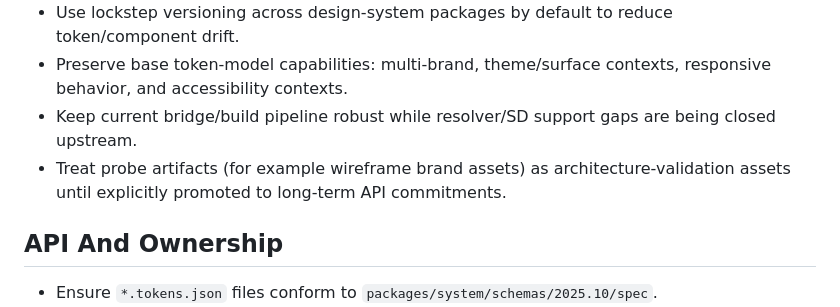
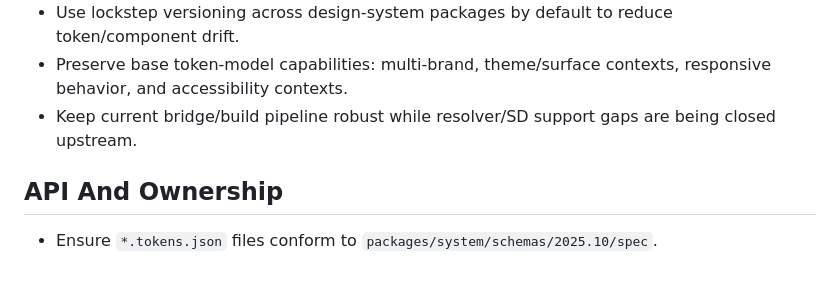
Before and after one commit to measuredco/calibrate, a Markdown page: docs/CONSTRAINTS.md, the part around the change. Rendered like a GitHub page; blank space fills up the shorter version.

```diff
--- a/docs/CONSTRAINTS.md
+++ b/docs/CONSTRAINTS.md
@@ -15,7 +15,6 @@ Resolver adapter details live in `packages/system/scripts/README.md`.
 - Use lockstep versioning across design-system packages by default to reduce token/component drift.
 - Preserve base token-model capabilities: multi-brand, theme/surface contexts, responsive behavior, and accessibility contexts.
 - Keep current bridge/build pipeline robust while resolver/SD support gaps are being closed upstream.
-- Treat probe artifacts (for example wireframe brand assets) as architecture-validation assets until explicitly promoted to long-term API commitments.
 
 ## API And Ownership
 
```
Also changed, not shown: docs/PLANNING.md (+63 -17 lines).
